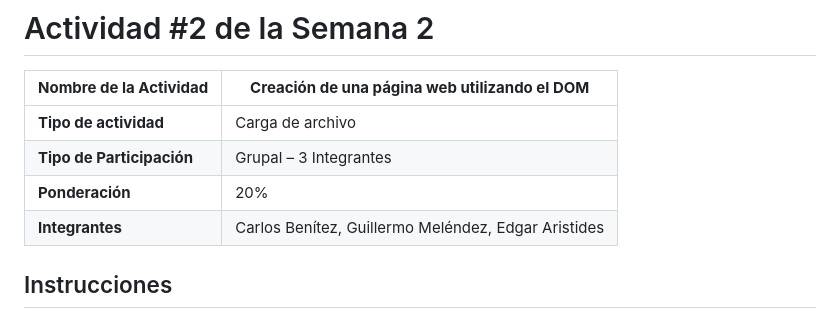
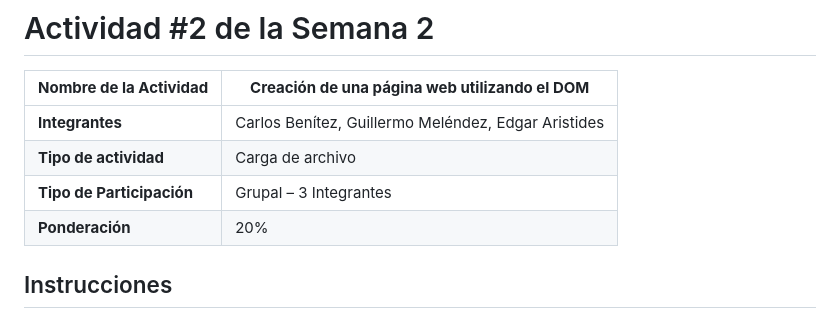
Before and after one commit to carlosBenitez0/threeInOne-Js-DOM, a Markdown page: README.md, the part around the change. GitHub-like rendering.

```diff
--- a/README.md
+++ b/README.md
@@ -2,10 +2,11 @@
 
 | **Nombre de la Actividad** | **Creación de una página web utilizando el DOM** |
 |---------|---------|
+| **Integrantes** | Carlos Benítez, Guillermo Meléndez, Edgar Aristides |
 | **Tipo de actividad** | Carga de archivo |
 | **Tipo de Participación** | Grupal – 3 Integrantes |
 | **Ponderación** | 20% |
-| **Integrantes** | Carlos Benítez, Guillermo Meléndez, Edgar Aristides |
+
 
 ## Instrucciones
 
```
